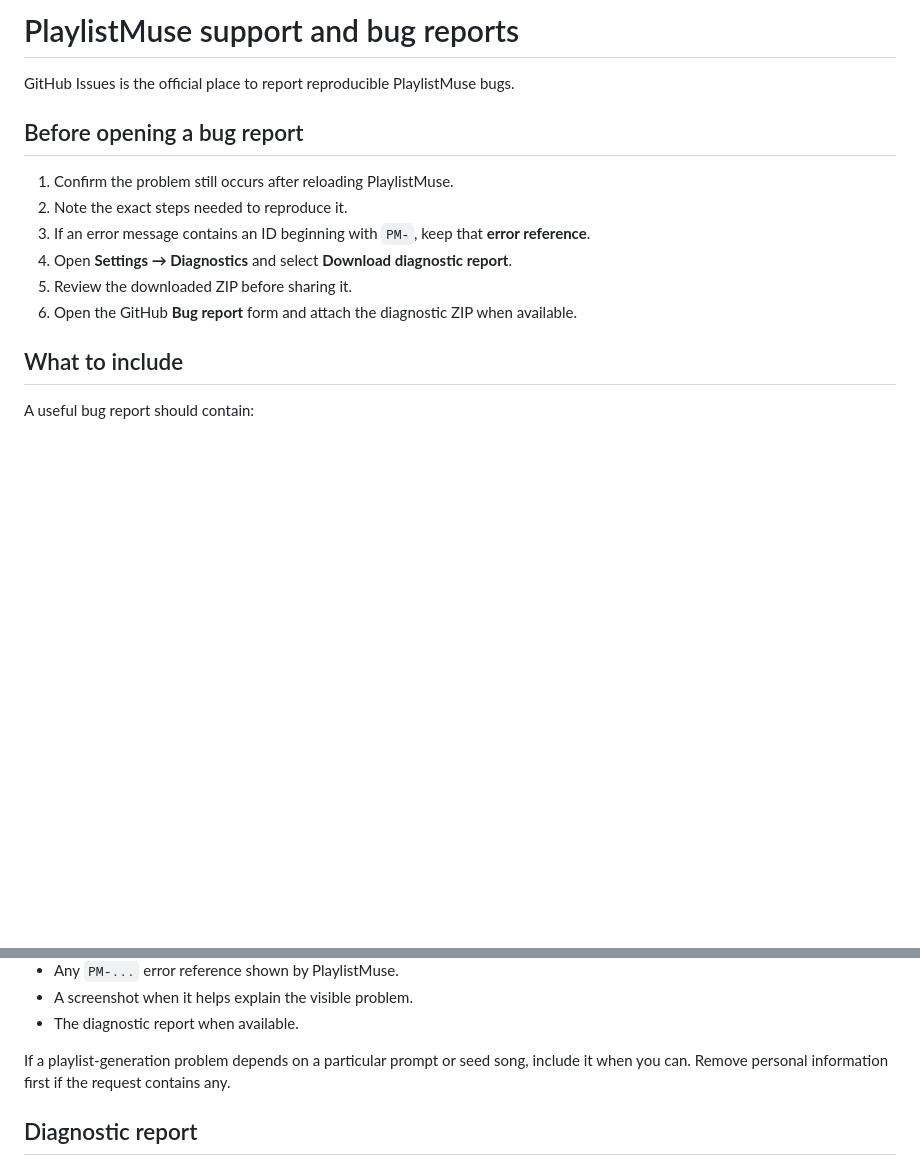
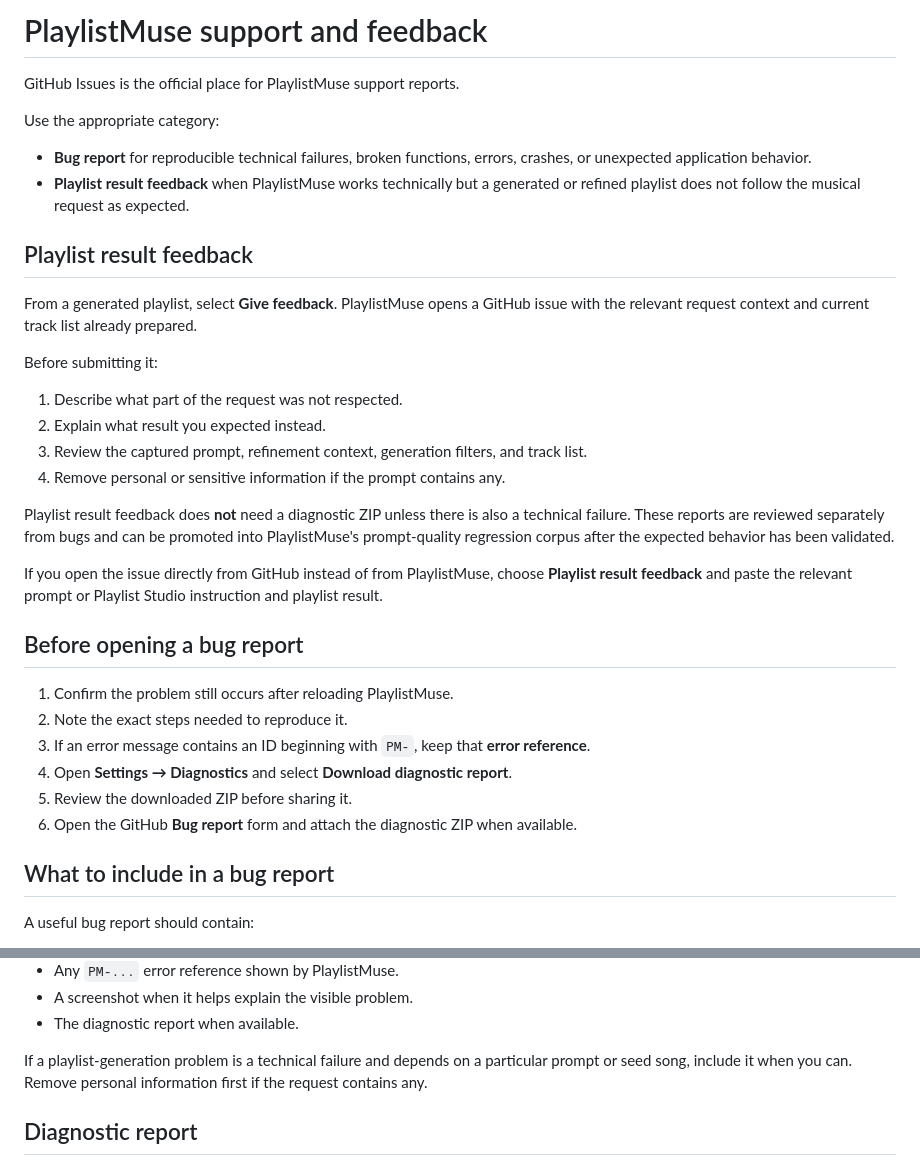
Before and after one commit to steventrux/PlaylistMuse, a Markdown page: SUPPORT.md, 2 parts joined by grey strips. Drawn GitHub-style; blank space fills up the shorter version.

Commit message:
Document playlist result feedback workflow

```diff
--- a/SUPPORT.md
+++ b/SUPPORT.md
@@ -1,6 +1,26 @@
-# PlaylistMuse support and bug reports
+# PlaylistMuse support and feedback
 
-GitHub Issues is the official place to report reproducible PlaylistMuse bugs.
+GitHub Issues is the official place for PlaylistMuse support reports.
+
+Use the appropriate category:
+
+- **Bug report** for reproducible technical failures, broken functions, errors, crashes, or unexpected application behavior.
+- **Playlist result feedback** when PlaylistMuse works technically but a generated or refined playlist does not follow the musical request as expected.
+
+## Playlist result feedback
+
+From a generated playlist, select **Give feedback**. PlaylistMuse opens a GitHub issue with the relevant request context and current track list already prepared.
+
+Before submitting it:
+
+1. Describe what part of the request was not respected.
+2. Explain what result you expected instead.
+3. Review the captured prompt, refinement context, generation filters, and track list.
+4. Remove personal or sensitive information if the prompt contains any.
+
+Playlist result feedback does **not** need a diagnostic ZIP unless there is also a technical failure. These reports are reviewed separately from bugs and can be promoted into PlaylistMuse's prompt-quality regression corpus after the expected behavior has been validated.
+
+If you open the issue directly from GitHub instead of from PlaylistMuse, choose **Playlist result feedback** and paste the relevant prompt or Playlist Studio instruction and playlist result.
 
 ## Before opening a bug report
 
@@ -11,7 +31,7 @@ GitHub Issues is the official place to report reproducible PlaylistMuse bugs.
 5. Review the downloaded ZIP before sharing it.
 6. Open the GitHub **Bug report** form and attach the diagnostic ZIP when available.
 
-## What to include
+## What to include in a bug report
 
 A useful bug report should contain:
 
@@ -27,7 +47,7 @@ A useful bug report should contain:
 - A screenshot when it helps explain the visible problem.
 - The diagnostic report when available.
 
-If a playlist-generation problem depends on a particular prompt or seed song, include it when you can. Remove personal information first if the request contains any.
+If a playlist-generation problem is a technical failure and depends on a particular prompt or seed song, include it when you can. Remove personal information first if the request contains any.
 
 ## Diagnostic report
 
```
